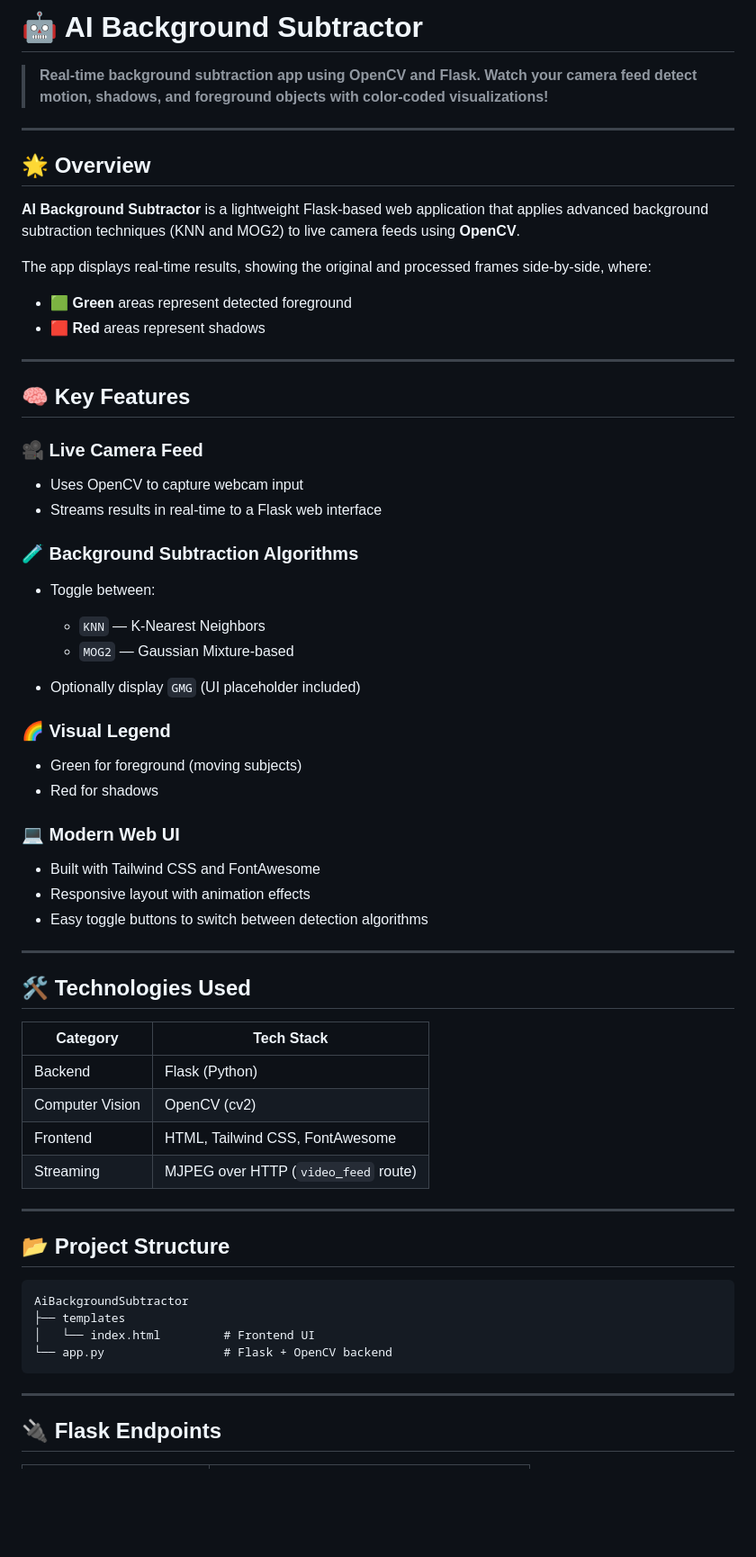
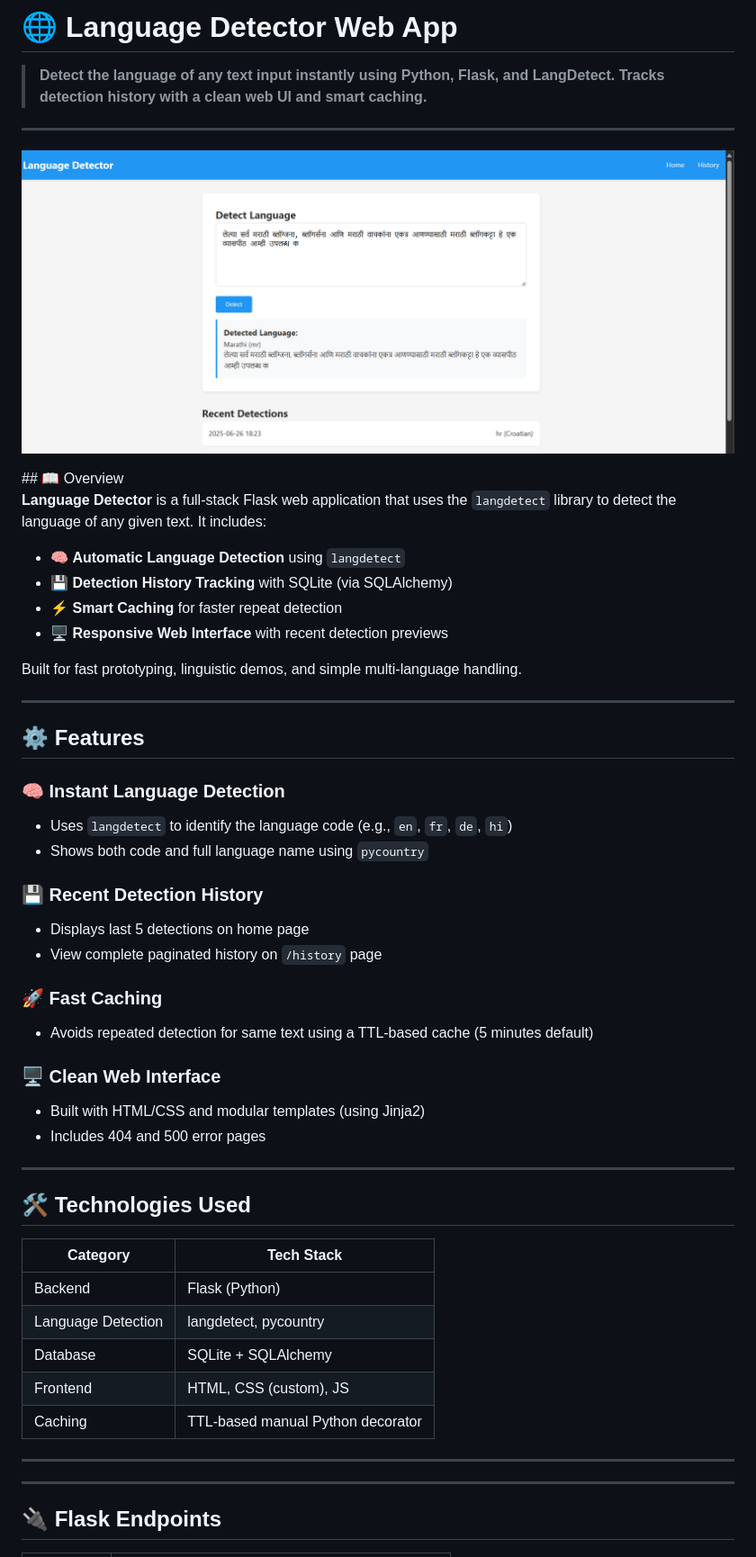
Before and after one commit to Aayushinit/AiLanguageDetector, a Markdown page: README.md, the part around one of its changes. Shown at 90% size. Drawn GitHub-style; blank space fills up the shorter version.

````diff
--- a/README.md
+++ b/README.md
@@ -1,67 +1,57 @@
-# 🤖 AI Background Subtractor
+# 🌐 Language Detector Web App
 
-> **Real-time background subtraction app using OpenCV and Flask. Watch your camera feed detect motion, shadows, and foreground objects with color-coded visualizations!**
+> **Detect the language of any text input instantly using Python, Flask, and LangDetect. Tracks detection history with a clean web UI and smart caching.**
+
+---
+<p align = "center" ><img src="Screenshot 2025-07-08 124108.png" width="100%">
+</p>
+## 📖 Overview
+
+**Language Detector** is a full-stack Flask web application that uses the `langdetect` library to detect the language of any given text. It includes:
+
+* 🧠 **Automatic Language Detection** using `langdetect`
+* 💾 **Detection History Tracking** with SQLite (via SQLAlchemy)
+* ⚡ **Smart Caching** for faster repeat detection
+* 🖥️ **Responsive Web Interface** with recent detection previews
+
+Built for fast prototyping, linguistic demos, and simple multi-language handling.
 
 ---
 
-## 🌟 Overview
+## ⚙️ Features
 
-**AI Background Subtractor** is a lightweight Flask-based web application that applies advanced background subtraction techniques (KNN and MOG2) to live camera feeds using **OpenCV**.
+### 🧠 Instant Language Detection
 
-The app displays real-time results, showing the original and processed frames side-by-side, where:
+* Uses `langdetect` to identify the language code (e.g., `en`, `fr`, `de`, `hi`)
+* Shows both code and full language name using `pycountry`
 
-* 🟩 **Green** areas represent detected foreground
-* 🟥 **Red** areas represent shadows
+### 💾 Recent Detection History
 
----
+* Displays last 5 detections on home page
+* View complete paginated history on `/history` page
 
-## 🧠 Key Features
+### 🚀 Fast Caching
 
-### 🎥 Live Camera Feed
+* Avoids repeated detection for same text using a TTL-based cache (5 minutes default)
 
-* Uses OpenCV to capture webcam input
-* Streams results in real-time to a Flask web interface
+### 🖥️ Clean Web Interface
 
-### 🧪 Background Subtraction Algorithms
-
-* Toggle between:
-
-  * `KNN` — K-Nearest Neighbors
-  * `MOG2` — Gaussian Mixture-based
-* Optionally display `GMG` (UI placeholder included)
-
-### 🌈 Visual Legend
-
-* Green for foreground (moving subjects)
-* Red for shadows
-
-### 💻 Modern Web UI
-
-* Built with Tailwind CSS and FontAwesome
-* Responsive layout with animation effects
-* Easy toggle buttons to switch between detection algorithms
+* Built with HTML/CSS and modular templates (using Jinja2)
+* Includes 404 and 500 error pages
 
 ---
 
 ## 🛠️ Technologies Used
 
-| Category        | Tech Stack                           |
-| --------------- | ------------------------------------ |
-| Backend         | Flask (Python)                       |
-| Computer Vision | OpenCV (cv2)                         |
-| Frontend        | HTML, Tailwind CSS, FontAwesome      |
-| Streaming       | MJPEG over HTTP (`video_feed` route) |
+| Category           | Tech Stack                        |
+| ------------------ | --------------------------------- |
+| Backend            | Flask (Python)                    |
+| Language Detection | langdetect, pycountry             |
+| Database           | SQLite + SQLAlchemy               |
+| Frontend           | HTML, CSS (custom), JS            |
+| Caching            | TTL-based manual Python decorator |
 
 ---
-
-## 📂 Project Structure
-
-```
-AiBackgroundSubtractor
-├── templates
-│   └── index.html         # Frontend UI
-└── app.py                 # Flask + OpenCV backend
-```
 
 ---
 
````
Also changed, not shown: other parts of README.md (+27 -26 lines).
